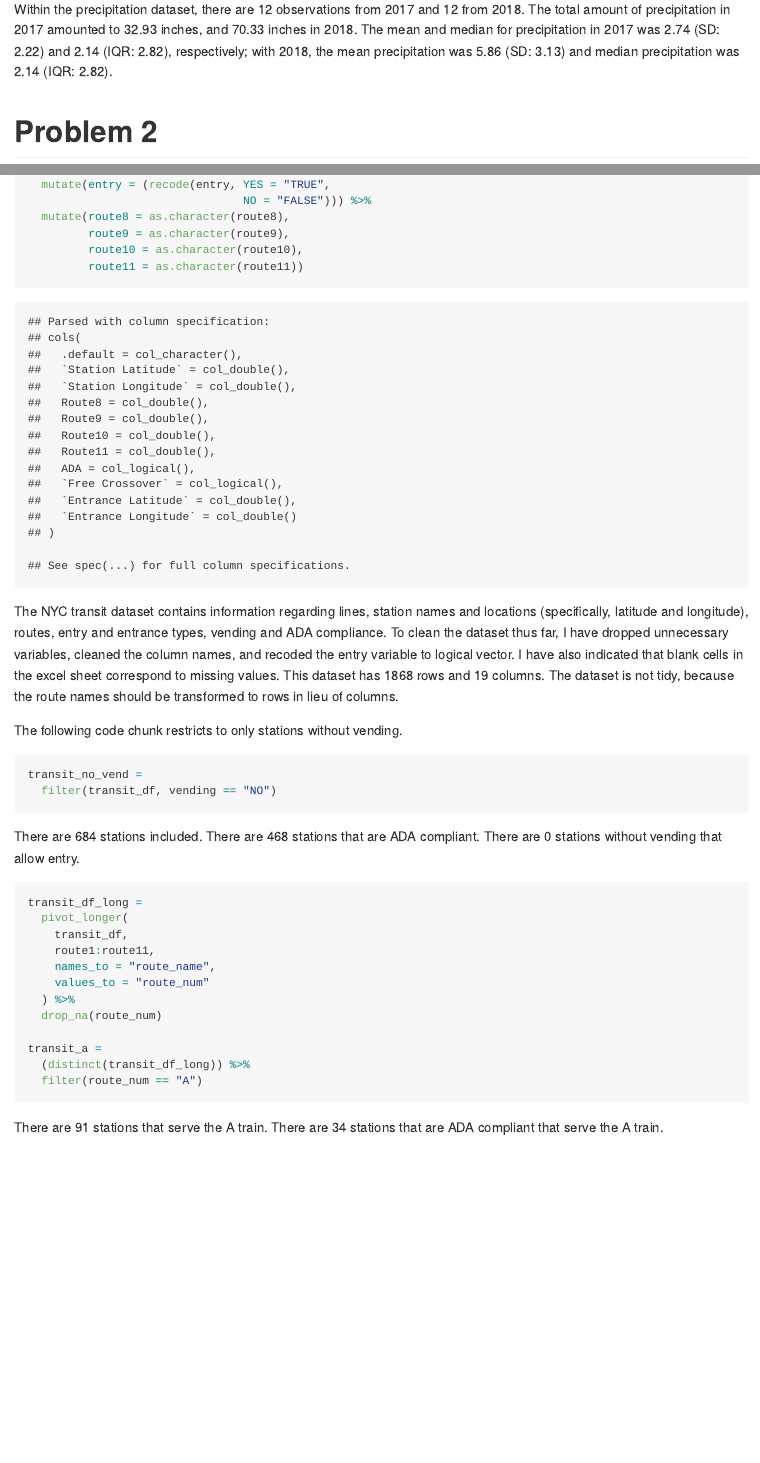
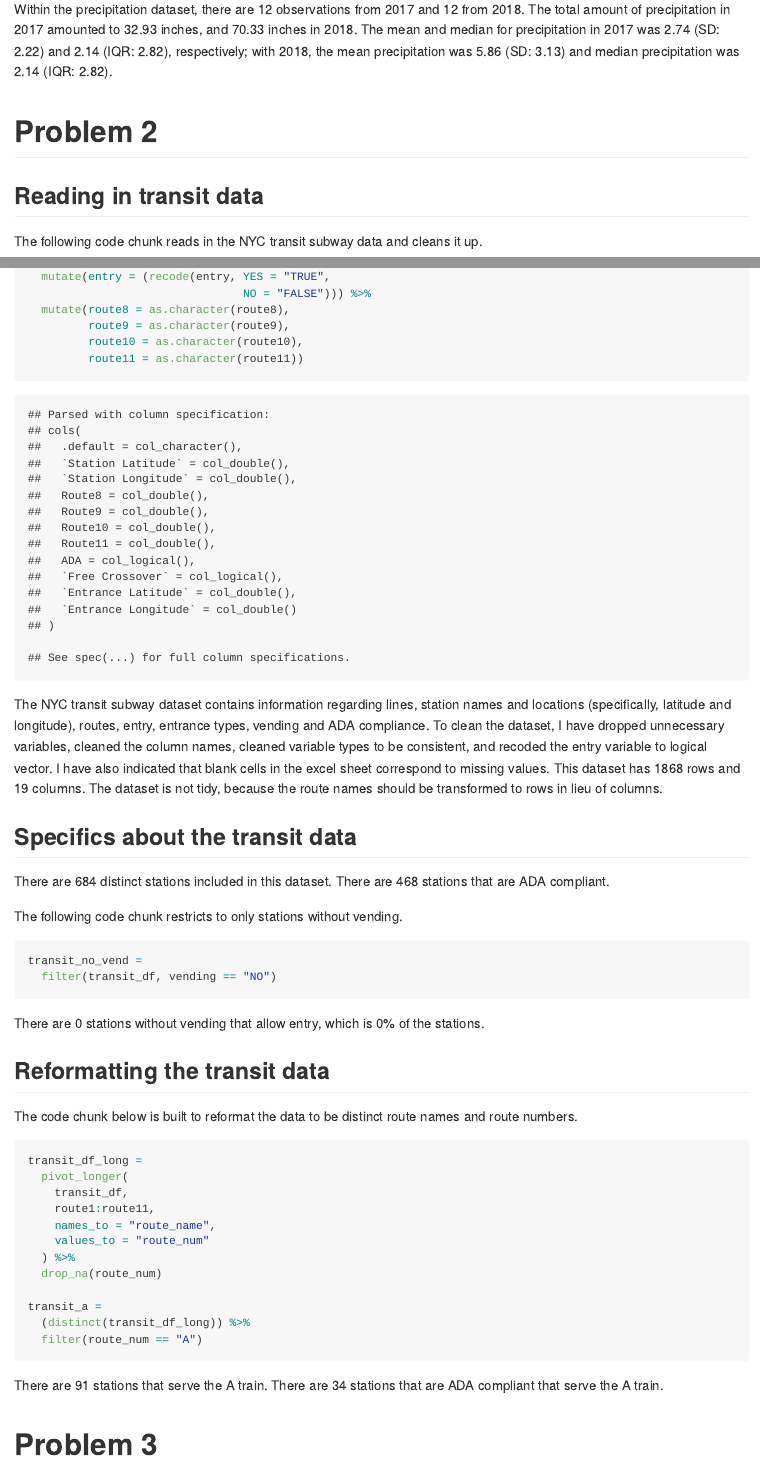
Before and after one commit to MeganMarziali/p8105_hw2_mem2371, an R Markdown document (p8105_hw2_mem2371.Rmd): the page in a window 1100 px wide, from 2270 px down, and a second part further down, joined at a grey line. The pictures show the output file p8105_hw2_mem2371.md that the author committed with the source, drawn offline in the style of GitHub.

Commit message:
reformatting document to be more clear

````diff
--- a/p8105_hw2_mem2371.Rmd
+++ b/p8105_hw2_mem2371.Rmd
@@ -76,4 +76,6 @@ Within the precipitation dataset, there are `r nrow(precip_2017)` observations f
 
 # Problem 2
 
-```{r}
+## Reading in transit data
+
+The following code chunk reads in the NYC transit subway data and cleans it up.
@@ -102,17 +106,26 @@ transit_df =
          route11 = as.character(route11))
 ```
 
-The NYC transit dataset contains information regarding lines, station names and locations (specifically, latitude and longitude), routes, entry and entrance types, vending and ADA compliance. To clean the dataset thus far, I have dropped unnecessary variables, cleaned the column names, and recoded the entry variable to logical vector. I have also indicated that blank cells in the excel sheet correspond to missing values. This dataset has `r nrow(transit_df)` rows and `r ncol(transit_df)` columns. The dataset is not tidy, because the route names should be transformed to rows in lieu of columns.
+The NYC transit subway dataset contains information regarding lines, station names and locations (specifically, latitude and longitude), routes, entry,  entrance types, vending and ADA compliance. To clean the dataset, I have dropped unnecessary variables, cleaned the column names, cleaned variable types to be consistent, and recoded the entry variable to logical vector. I have also indicated that blank cells in the excel sheet correspond to missing values. This dataset has `r nrow(transit_df)` rows and `r ncol(transit_df)` columns. The dataset is not tidy, because the route names should be transformed to rows in lieu of columns.
+
+## Specifics about the transit data
+
+There are `r nrow(distinct(transit_df))` distinct stations included in this dataset. There are `r sum(transit_df$ada == "TRUE", na.rm = FALSE)` stations that are ADA compliant.
 
 The following code chunk restricts to only stations without vending.
-```{r}
+
+```{r no vending}
 transit_no_vend =
   filter(transit_df, vending == "NO")
 ```
 
-There are `r nrow(distinct(transit_df))` stations included. There are `r sum(transit_df$ada == "TRUE", na.rm = FALSE)` stations that are ADA compliant. There are `r sum(transit_no_vend$entry == "YES")` stations without vending that allow entry.
+There are `r sum(transit_no_vend$entry == "YES")` stations without vending that allow entry, which is 0% of the stations.
 
-```{r}
+## Reformatting the transit data
+
+The code chunk below is built to reformat the data to be distinct route names and route numbers.
+
+```{r long}
 transit_df_long =
   pivot_longer(
     transit_df,
@@ -128,3 +141,5 @@ transit_a =
 ```
 
 There are `r nrow(transit_a)` stations that serve the A train. There are `r sum(transit_a$ada == "TRUE")` stations that are ADA compliant that serve the A train.
+
+# Problem 3
````
Also changed, not shown: p8105_hw2_mem2371.md, p8105_hw2_mem2371.Rmd (2 more changed lines).
